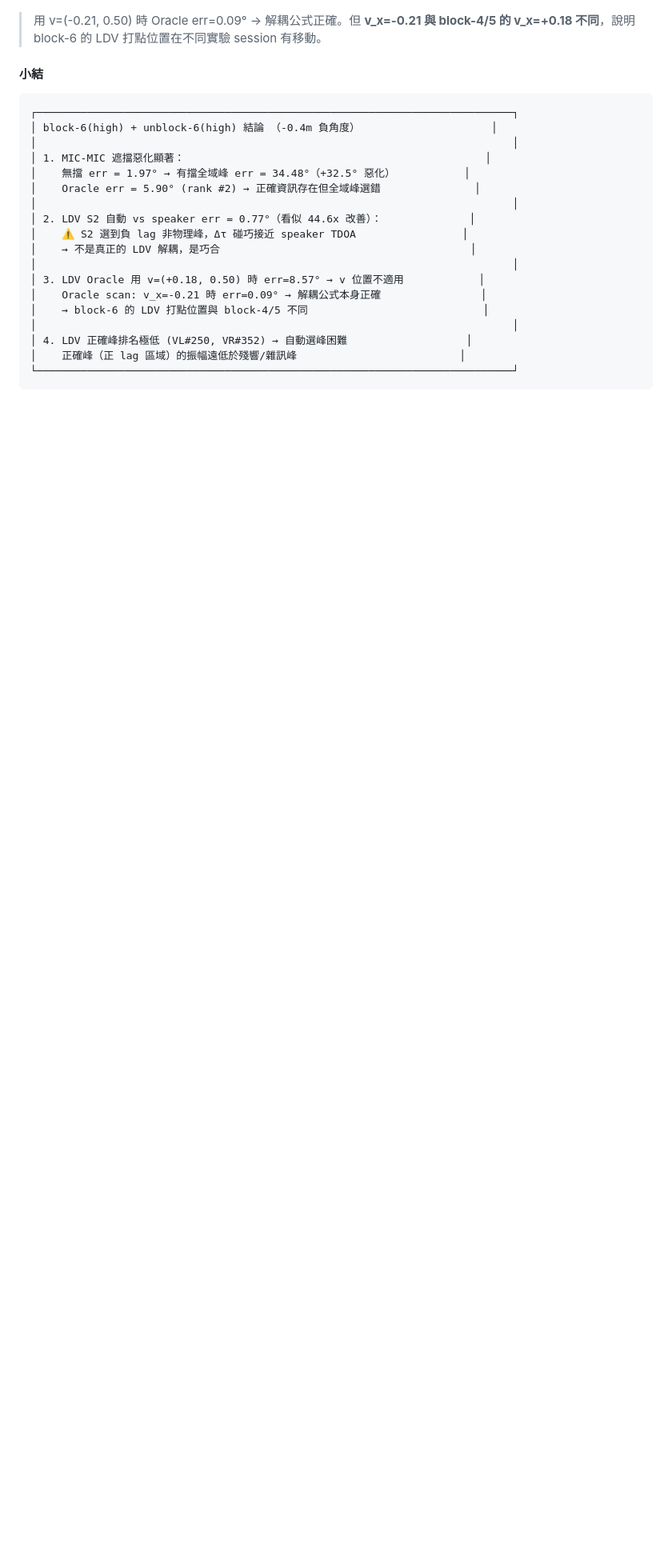
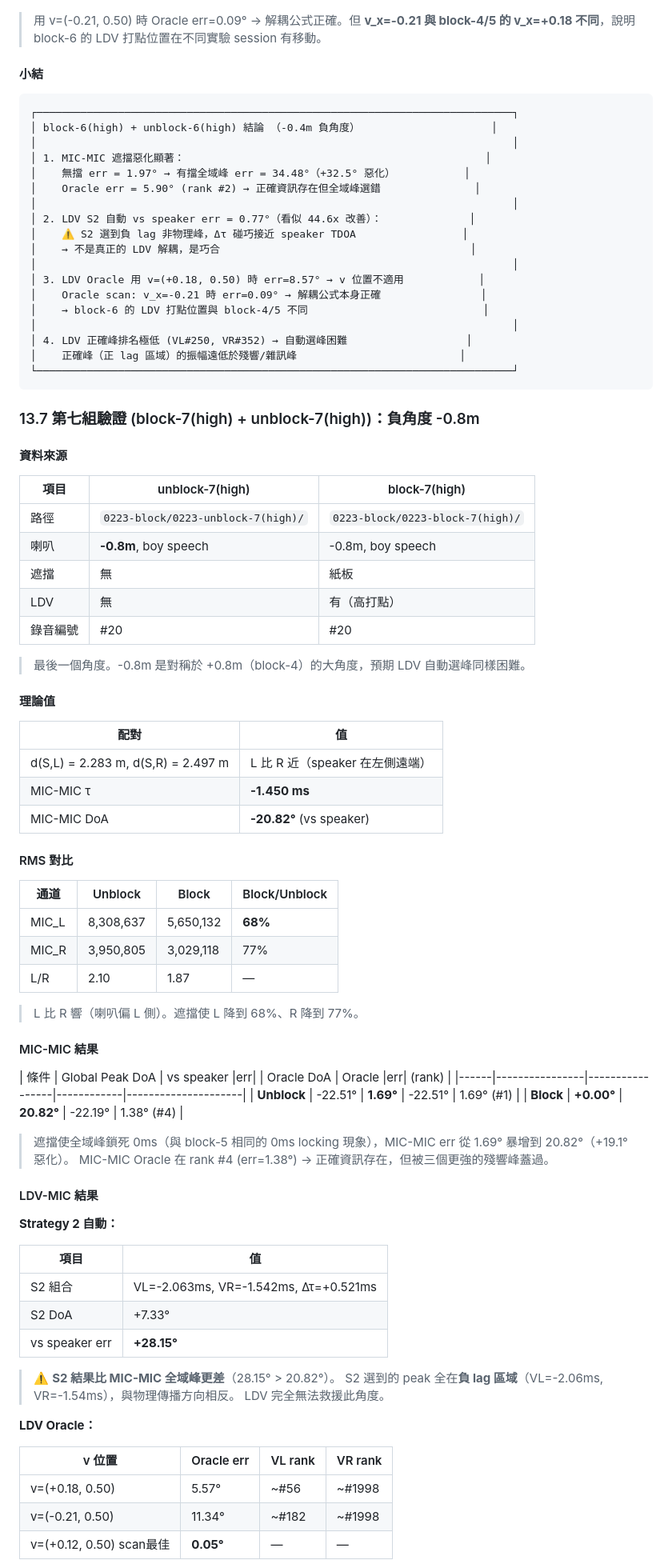
Before and after one commit to sk413025/GCC-PHAT-LDV-MIC-Experiment, a Markdown page: 0222-block/0223-block/0223_LDV_MIC_紙板遮擋_GCC-PHAT解耦驗證報告.md, the part around one of its changes. Shown at 80% size. GitHub-like rendering; blank space fills up the shorter version.

````diff
--- a/0222-block/0223-block/0223_LDV_MIC_紙板遮擋_GCC-PHAT解耦驗證報告.md
+++ b/0222-block/0223-block/0223_LDV_MIC_紙板遮擋_GCC-PHAT解耦驗證報告.md
@@ -1429,3 +1429,67 @@ Oracle 最佳擬合 v\_x：
 └────────────────────────────────────────────────────────────────────────────┘
 ```
 
+### 13.7 第七組驗證 (block-7(high) + unblock-7(high))：負角度 -0.8m
+
+#### 資料來源
+
+| 項目 | unblock-7(high) | block-7(high) |
+|------|----------------|---------------|
+| 路徑 | `0223-block/0223-unblock-7(high)/` | `0223-block/0223-block-7(high)/` |
+| 喇叭 | **-0.8m**, boy speech | -0.8m, boy speech |
+| 遮擋 | 無 | 紙板 |
+| LDV | 無 | 有（高打點） |
+| 錄音編號 | #20 | #20 |
+
+> 最後一個角度。-0.8m 是對稱於 +0.8m（block-4）的大角度，預期 LDV 自動選峰同樣困難。
+
+#### 理論值
+
+| 配對 | 值 |
+|------|------|
+| d(S,L) = 2.283 m, d(S,R) = 2.497 m | L 比 R 近（speaker 在左側遠端） |
+| MIC-MIC τ | **-1.450 ms** |
+| MIC-MIC DoA | **-20.82°** (vs speaker) |
+
+#### RMS 對比
+
+| 通道 | Unblock | Block | Block/Unblock |
+|------|---------|-------|---------------|
+| MIC\_L | 8,308,637 | 5,650,132 | **68%** |
+| MIC\_R | 3,950,805 | 3,029,118 | 77% |
+| L/R | 2.10 | 1.87 | — |
+
+> L 比 R 響（喇叭偏 L 側）。遮擋使 L 降到 68%、R 降到 77%。
+
+#### MIC-MIC 結果
+
+| 條件 | Global Peak DoA | vs speaker |err| | Oracle DoA | Oracle |err| (rank) |
+|------|----------------|-----------------|------------|---------------------|
+| **Unblock** | -22.51° | **1.69°** | -22.51° | 1.69° (#1) |
+| **Block** | **+0.00°** | **20.82°** | -22.19° | 1.38° (#4) |
+
+> 遮擋使全域峰鎖死 0ms（與 block-5 相同的 0ms locking 現象），MIC-MIC err 從 1.69° 暴增到 20.82°（+19.1° 惡化）。
+> MIC-MIC Oracle 在 rank #4 (err=1.38°) → 正確資訊存在，但被三個更強的殘響峰蓋過。
+
+#### LDV-MIC 結果
+
+**Strategy 2 自動：**
+
+| 項目 | 值 |
+|------|------|
+| S2 組合 | VL=-2.063ms, VR=-1.542ms, Δτ=+0.521ms |
+| S2 DoA | +7.33° |
+| vs speaker err | **+28.15°** |
+
+> ⚠️ **S2 結果比 MIC-MIC 全域峰更差**（28.15° > 20.82°）。
+> S2 選到的 peak 全在**負 lag 區域**（VL=-2.06ms, VR=-1.54ms），與物理傳播方向相反。
+> LDV 完全無法救援此角度。
+
+**LDV Oracle：**
+
+| v 位置 | Oracle err | VL rank | VR rank |
+|--------|-----------|---------|---------|
+| v=(+0.18, 0.50) | 5.57° | ~#56 | ~#1998 |
+| v=(-0.21, 0.50) | 11.34° | ~#182 | ~#1998 |
+| v=(+0.12, 0.50) scan最佳 | **0.05°** | — | — |
+
````
Also changed, not shown: other parts of 0222-block/0223-block/0223_LDV_MIC_紙板遮擋_GCC-PHAT解耦驗證報告.md (+75 -39 lines).
